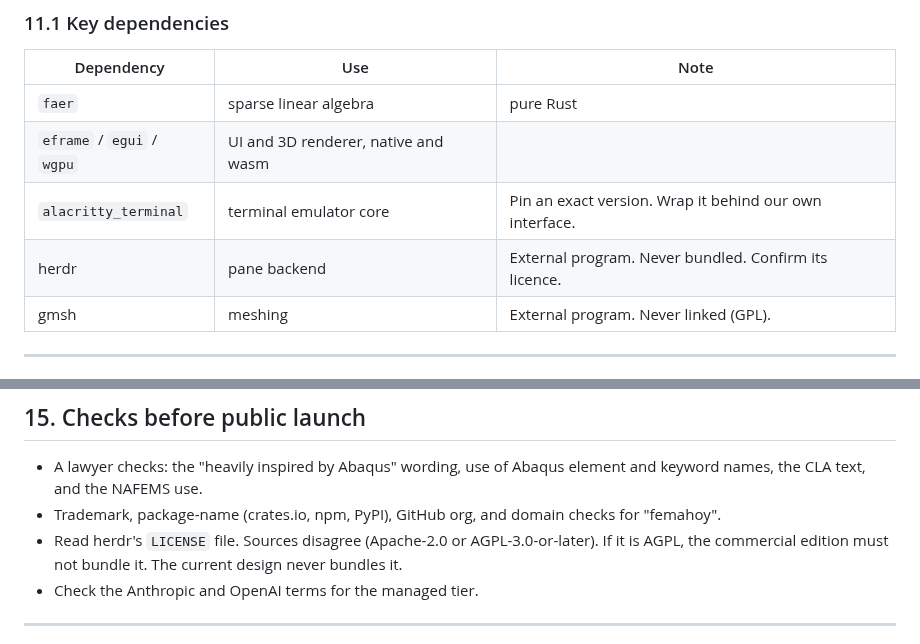
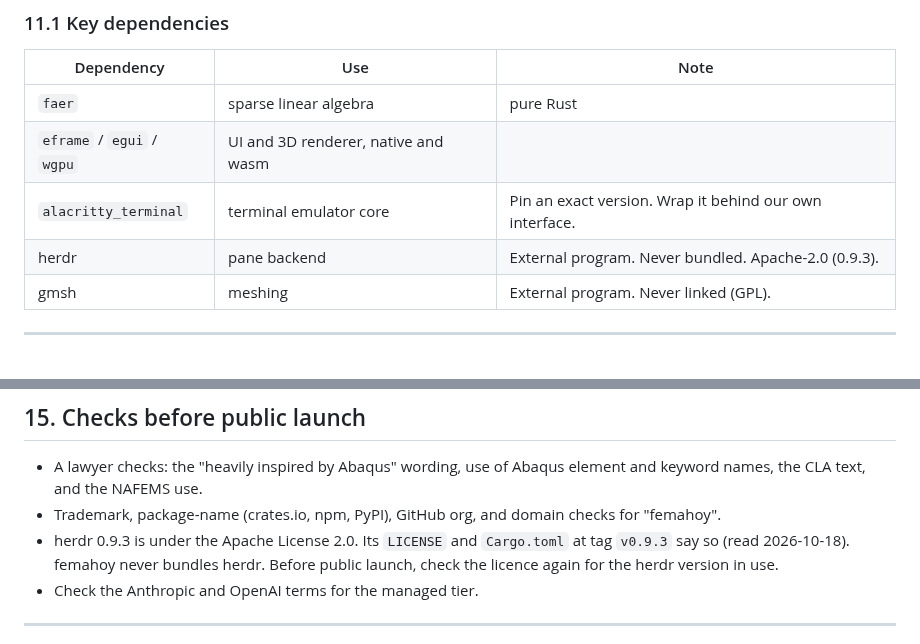
Before and after one commit to yujieteo/femahoy, a Markdown page: DESIGN.md, 2 parts joined by grey strips. Rendered like a GitHub page.

Commit message:
docs(design): record the herdr licence answer (Apache-2.0 at 0.9.3)
herdr 0.9.3 is under the Apache License 2.0: its LICENSE and Cargo.toml
at tag v0.9.3 say so (read 2026-10-18). femahoy never bundles herdr.
Section 11.1 now gives the licence, and section 15 says to check it again
for the herdr version in use before public launch.

```diff
--- a/DESIGN.md
+++ b/DESIGN.md
@@ -361,7 +361,7 @@ Rules:
 | `faer` | sparse linear algebra | pure Rust |
 | `eframe` / `egui` / `wgpu` | UI and 3D renderer, native and wasm | |
 | `alacritty_terminal` | terminal emulator core | Pin an exact version. Wrap it behind our own interface. |
-| herdr | pane backend | External program. Never bundled. Confirm its licence. |
+| herdr | pane backend | External program. Never bundled. Apache-2.0 (0.9.3). |
 | gmsh | meshing | External program. Never linked (GPL). |
 
 ---
@@ -530,7 +530,7 @@ The managed LLM tier is a separate track. It starts after the second user test.
 
 - A lawyer checks: the "heavily inspired by Abaqus" wording, use of Abaqus element and keyword names, the CLA text, and the NAFEMS use.
 - Trademark, package-name (crates.io, npm, PyPI), GitHub org, and domain checks for "femahoy".
-- Read herdr's `LICENSE` file. Sources disagree (Apache-2.0 or AGPL-3.0-or-later). If it is AGPL, the commercial edition must not bundle it. The current design never bundles it.
+- herdr 0.9.3 is under the Apache License 2.0. Its `LICENSE` and `Cargo.toml` at tag `v0.9.3` say so (read 2026-10-18). femahoy never bundles herdr. Before public launch, check the licence again for the herdr version in use.
 - Check the Anthropic and OpenAI terms for the managed tier.
 
 ---
```
